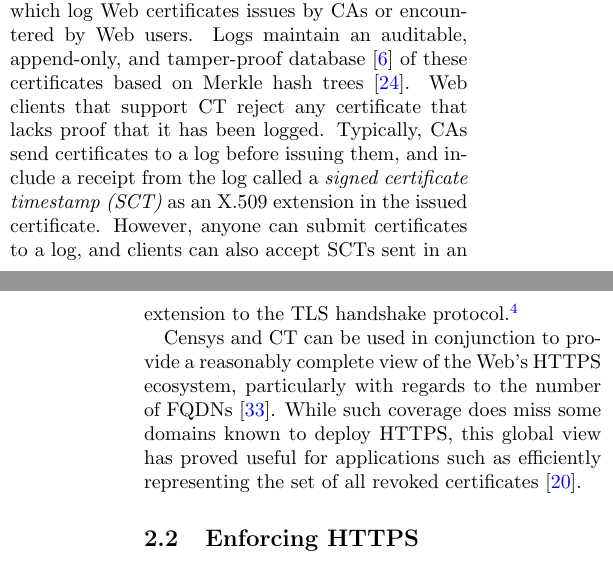
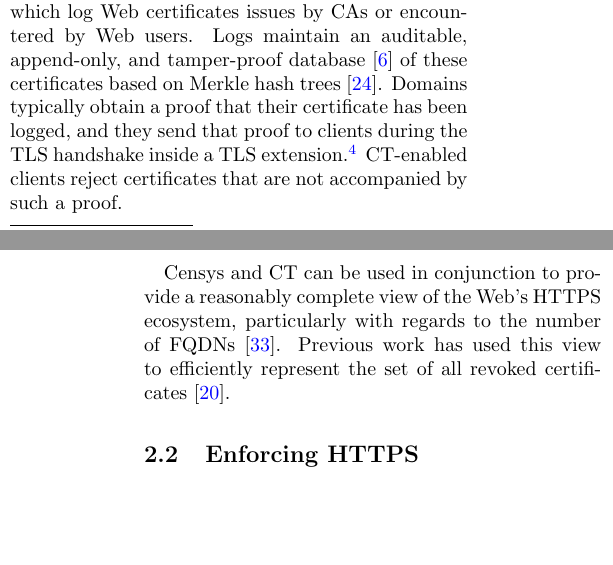
Before and after one commit to syclops/caps, a LaTeX document (doc/paper/paper.tex, which reads doc/paper/sec/background.tex): two parts of the columns of pages 3 and 4 of 21, joined at a grey line, cut so that both start at the same text, the shorter picture padded with empty space. Compiled offline with pdfLaTeX; a LaTeX package or settings file that is missing is left out.

Commit message:
Edits to background

```diff
--- a/doc/paper/sec/background.tex
+++ b/doc/paper/sec/background.tex
@@ -24,22 +24,26 @@ various Web browsers or operating systems.
 ecosystem, most notably \emph{certificate logs},
 which log Web certificates issues by CAs or encountered by Web users.
 Logs maintain an auditable, append-only, and tamper-proof database~\cite{crosby2009efficient} of
-these certificates based on Merkle hash trees~\cite{merkle1988digital}. Web
-clients that support \ac{ct} reject any certificate that lacks proof that it has
-been logged. Typically, \acp{ca} send certificates to a log before issuing them,
-and include a receipt from the log called a \emph{\ac{sct}} as an X.509
-extension in the issued certificate. However, anyone can submit certificates to
-a log, and clients can also accept \acp{sct} sent in an extension to the
-\ac{tls} handshake protocol.\footnote{Two extensions may be used: a
+these certificates based on Merkle hash trees~\cite{merkle1988digital}.
+Domains typically obtain a proof that their certificate
+has been logged, and they send that proof to clients during
+the TLS handshake inside a \ac{tls} extension.\footnote{Two extensions may be used: a
 \iac{ct}-specific extension or the Certificate Status Request extension, also
 known as OCSP stapling~\cite{rfc6066}}
+CT-enabled clients reject certificates that are not accompanied by such a proof.
+%reject any certificate that lacks proof that it has
+%been logged.
+%Typically, \acp{ca} send certificates to a log before issuing them,
+%and include a receipt from the log called a \emph{\ac{sct}} as an X.509
+%extension in the issued certificate. However, anyone can submit certificates to
+%a log, and clients can also accept \acp{sct} sent in an extension to the
+%\ac{tls} handshake protocol
 
 Censys and \ac{ct} can be used in conjunction to provide a reasonably complete
 view of the Web's \ac{https} ecosystem, particularly with regards to the number
-of \acsp{fqdn}~\cite{vandersloot2016towards}. While such coverage does miss some
-domains known to deploy \ac{https}, this global view has proved useful for
-applications such as efficiently representing the set of all revoked
-certificates~\cite{larisch2017crlite}.
+of \acsp{fqdn}~\cite{vandersloot2016towards}.
+Previous work has used this view to efficiently represent
+the set of all revoked certificates~\cite{larisch2017crlite}.
 
 \subsection{Enforcing \ac{https}}
 
```
Also changed, not shown: doc/paper/sec/background.tex (10 more changed lines).
